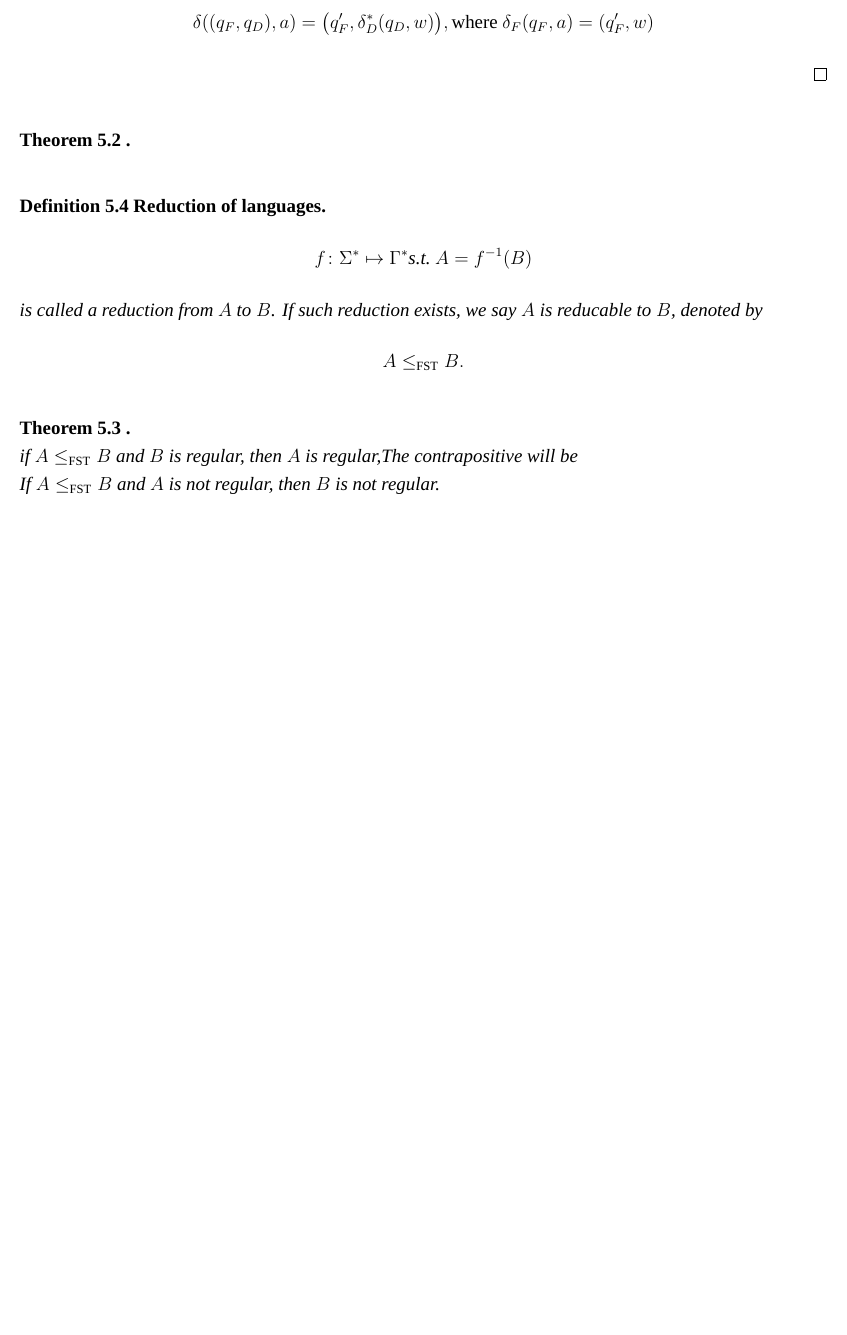
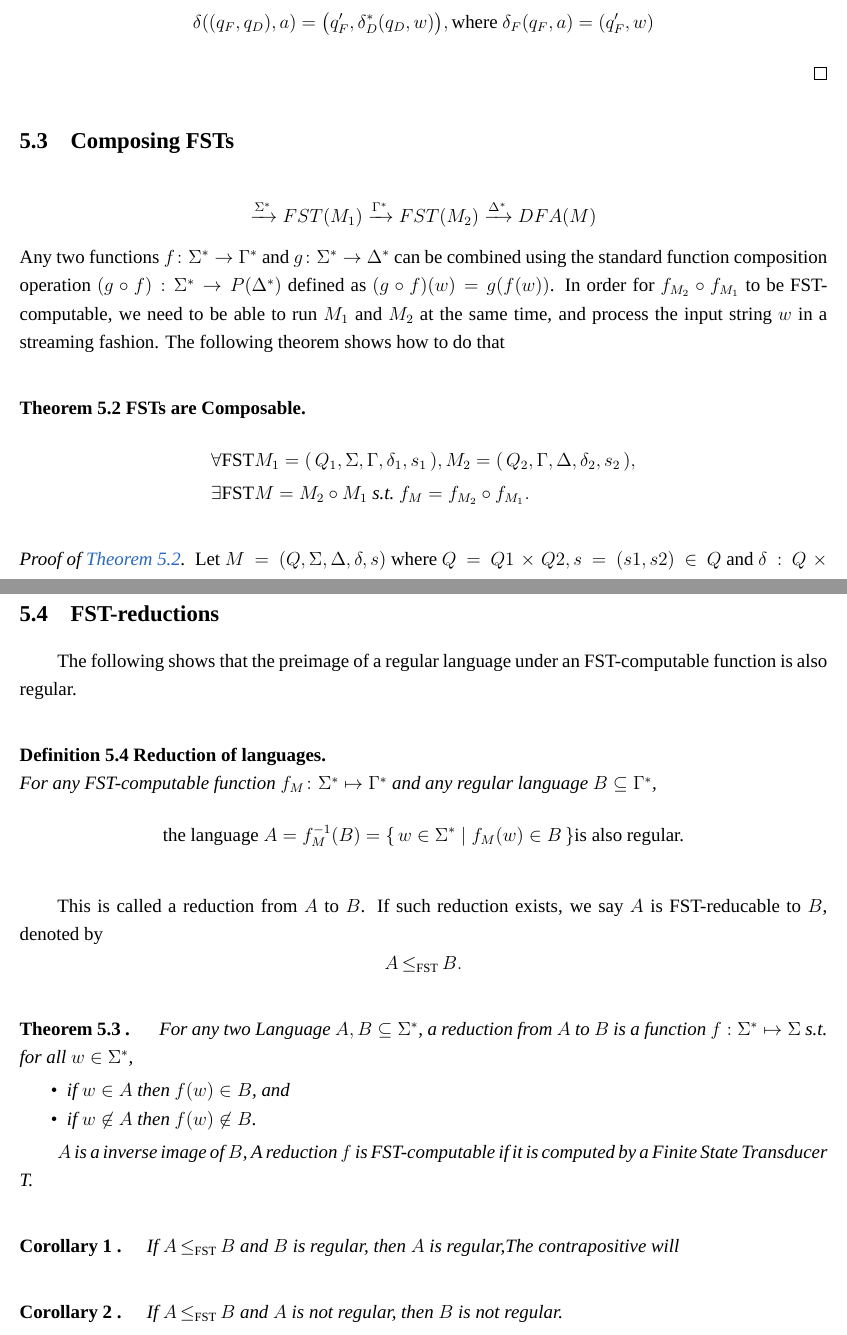
Before and after one commit to peachgo-/CSE105, a LaTeX document (Notes_CSE105.tex, which reads lec10.tex): part of page 20 of 20 before the commit and two parts of pages 20 and 21 of 21 after it, the two joined at a grey line, cut so that both start at the same text, the shorter picture padded with empty space. Compiled offline with XeLaTeX; a missing font is replaced by an installed copy or a similar font.

Commit message:
lec 12 still need modify

```diff
--- a/Notes_CSE105.tex
+++ b/Notes_CSE105.tex
@@ -309,6 +328,7 @@
 
 \newtheorem{definition}{Definition}[section]
 \newtheorem{theorem}{Theorem}[section]
+\newtheorem{corollary}{Corollary}
 
 %% symbols
 %%---------------------------------------------------------------------------
@@ -338,7 +358,10 @@
 %%
 \newcommand{\DFA}{{ M = \lst{Q, \Sigma, \delta, s, F} }}
 \newcommand{\NFA}{{ N = \lst{Q, \Sigma, \delta, s, F} }}
-\newcommand{\reducable}[2]{#1 \le_{\text{\upshape FST}} #2}
+\newcommand{\NFST}{{ M = \lst{Q,\Sigma,\Gamma,\delta,s,F} }}
+% \newcommand{\reducable}[2]{#1 \le_{\text{\upshape FST}} #2}
+\newcommand{\reducable}{{ \,\le_{\text{\upshape FST}}\, }}
+\newcommand{\reducableN}{{ \,\le_{\text{\upshape NFST}}\, }}
 \newcommand{\rev}{{ \mathrm{rev} }}
 \newcommand{\combination}{{ \mathrm{C} }}
 \newcommand{\permutation}{{ \mathrm{P} }}
--- a/lec10.tex
+++ b/lec10.tex
@@ -40,9 +40,32 @@ a final state.
     \]
 \end{proof}
 
-\begin{theorem}
-    % pic \rightarrow^ {\Sigma^*} FST(M_1) \rightarrow^ {\Gamma^*}FST(M_2) \rightarrow^
-    % {\Delta^*}
+\subsection{Composing FSTs}
+% ------------------------------------------------------------
+
+\[
+    \xrightarrow{\Sigma^*} FST(M_1)
+    \xrightarrow{\Gamma^*}FST(M_2)
+    \xrightarrow{\Delta^*} DFA(M)
+\]
+Any two functions $f \colon \Sigma^* \rightarrow \Gamma^*$ and $g \colon \Sigma^*
+\rightarrow \Delta^*$ can be combined using the standard function
+composition operation $(g \circ f): \Sigma^* \rightarrow P(\Delta^*)$ defined as
+$(g \circ f)(w) = g(f(w))$. In order for $f_{M_2} \circ f_{M_1}$ to be FST-computable, we
+need to be able to run $M_1$ and $M_2$ at the same time, and process the input string $w$
+in a streaming fashion. The following theorem shows how to do that
+
+\begin{theorem}[FSTs are Composable]
+    \label{thm:composable_FST}
+    \begin{align*}
+        & \forall \text{\upshape FST} M_1 = \lst{Q_1,\Sigma,\Gamma,\delta_1,s_1},
+                                      M_2 = \lst{Q_2,\Gamma,\Delta,\delta_2,s_2}, \\
+        & \exists \text{\upshape FST} M = M_2 \circ M_1
+        \text{ s.t.\ } f_M = f_{M_2} \circ f_{M_1}.
+    \end{align*}
 \end{theorem}
 
-\begin{definition}[Reduction of languages]
+\begin{proof}[Proof of \autoref{thm:composable_FST}]
+    $
+    \text{Let } M = (Q, \Sigma, \Delta, \delta, s)
+    \text{ where } Q = Q1 \times Q2, s = (s1, s2) \in Q \text{ and }
@@ -49,14 +76,48 @@ a final state.
+    (q_2',v) = \delta_2^*(q_2,u) \text{ and }
+    $
+    It can be easily verified by induction that
+    $f_M = f_{M_2} \circ f_{M_1}$.
+\end{proof}
+
+\subsection{FST-reductions}
+% ------------------------------------------------------------
+
+The following shows that the preimage of a regular language under an FST-computable
+function is also regular.
+
+\begin{definition}[Reduction of languages] \ \\
+    For any FST-computable function $f_M \colon \Sigma^* \mapsto \Gamma^*$ and any regular
+    language $B \subseteq \Gamma^*$,
     \[
-        f \colon \Sigma^* \mapsto \Gamma^* \text{s.t.\ } A = f^{-1}(B)
-    \]
-    is called a reduction from $A$ to $B$. If such reduction exists, we say $A$ is
-    reducable to $B$, denoted by
-    \[
-        \reducable AB.
+        \text{\upshape the language }A = f_M^{-1}(B)
+        = \set{ w\in \Sigma^* \mid f_M(w) \in B}
+        \text{\upshape is also regular.}
     \]
 \end{definition}
 
-\begin{theorem}[]\ \\
-    if $\reducable AB$ and $B$ is regular, then $A$ is regular,The contrapositive will be \\
-    If $\reducable AB$ and $A$ is not regular, then $B$ is not regular.
+    This is  called a reduction from $A$ to $B$. If such reduction exists, we say $A$ is
+    FST-reducable to $B$, denoted by
+    \[
+        A \reducable B.
+    \]
+
+\begin{theorem}[]\ For any two Language $A,B \subseteq \Sigma^*$, a reduction from $A$ to
+    $B$ is a function $f:\Sigma^* \mapsto \Sigma$ s.t. for all $w \in \Sigma^*$,
+    \begin{compactitem}
+    \item
+        if $w \in A$ then $f(w) \in B$, and
+    \item
+        if $w \not \in A$ then $f(w) \not \in B$.
+    \end{compactitem}
+
+    $A$ is a inverse image of $B$, A reduction $f$ is FST-computable if it is computed by
+a Finite State Transducer T.
 \end{theorem}
+
+\begin{corollary}
+        If  $A \reducable B $ and $B$ is regular, then $A$ is regular,The contrapositive will
+\end{corollary}
+
+\begin{corollary}
+        If $A \reducable B$ and $A$ is not regular, then $B$ is not regular.
+\end{corollary}
```
Also changed, not shown: lec9.tex (+4 -0 lines), pics/mp/mp449019.tex (deleted, +0 -18 lines), pics/mp/mp750915.tex (deleted, +0 -18 lines), Notes_CSE105.pdf, pics/mp/dfa-0.pdf, pics/mp/dfa-1.pdf, Notes_CSE105.tex (23 more changed lines), lec10.tex (4 more changed lines), 3 other files.
